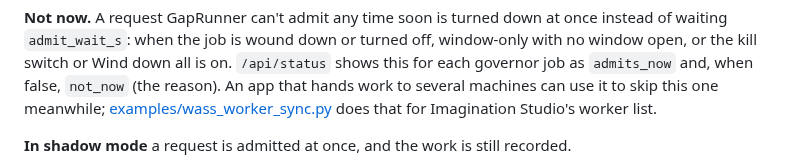
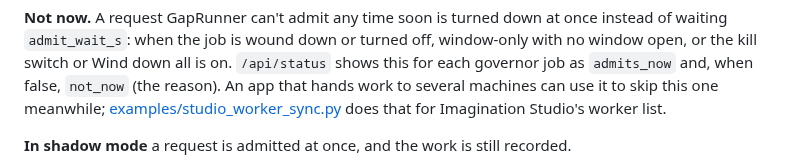
Before and after one commit to benbuschmann/gaprunner, a Markdown page: docs/RECIPES.md, the part around the change. GitHub-like rendering.

```diff
--- a/docs/RECIPES.md
+++ b/docs/RECIPES.md
@@ -235,7 +235,7 @@ it works and empty lists when it doesn't. Without that, GapRunner sees no work a
 `admit_wait_s`: when the job is wound down or turned off, window-only with no window open, or the kill switch or Wind
 down all is on. `/api/status` shows this for each governor job as `admits_now` and, when false, `not_now` (the
 reason). An app that hands work to several machines can use it to skip this one meanwhile;
-[examples/wass_worker_sync.py](../examples/wass_worker_sync.py) does that for Imagination Studio's worker list.
+[examples/studio_worker_sync.py](../examples/studio_worker_sync.py) does that for Imagination Studio's worker list.
 
 **In shadow mode** a request is admitted at once, and the work is still recorded.
 
```
Also changed, not shown: README.md (+18 -1 lines), docs/IMAGINATION-STUDIO.md (added, +98 -0 lines), docs/images/gaprunner-video-renders.png (added), 2 other files.
